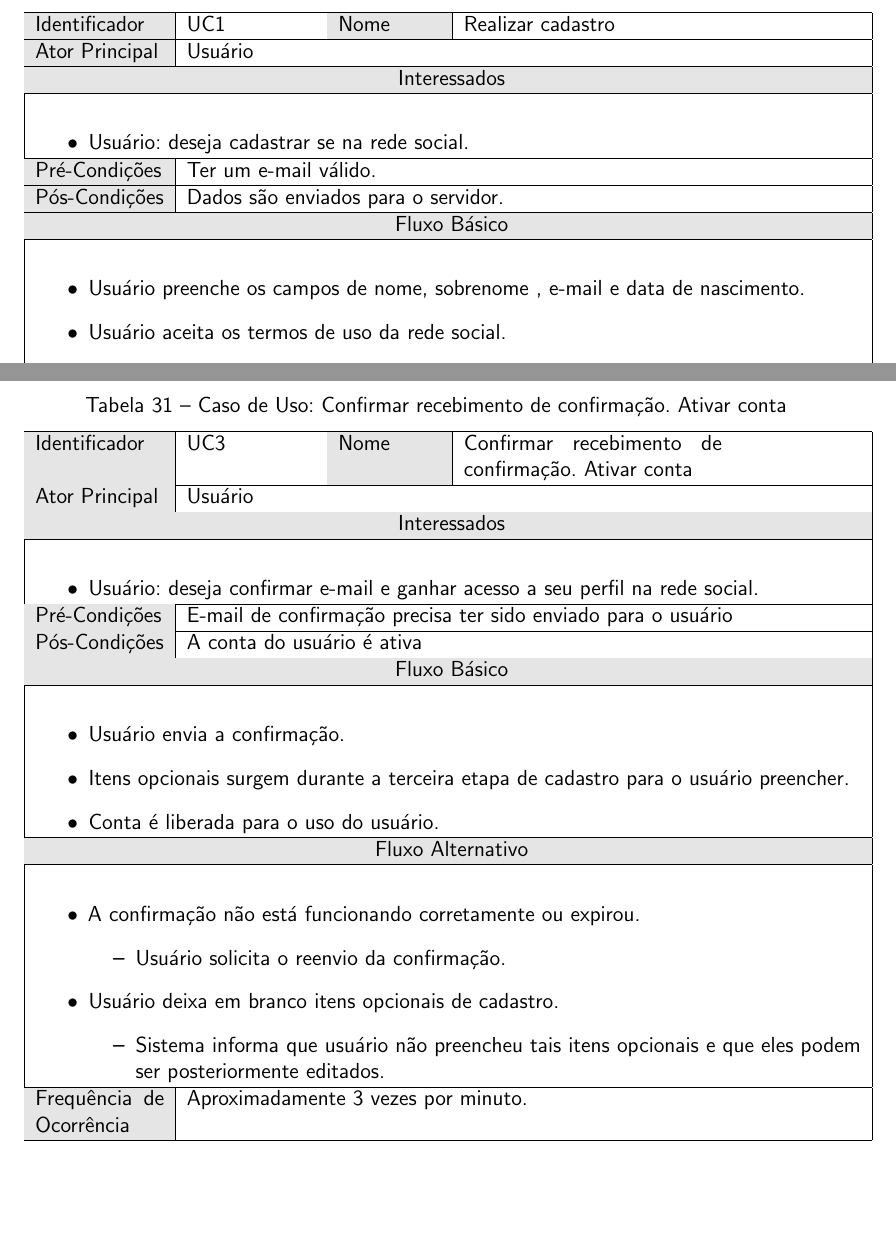
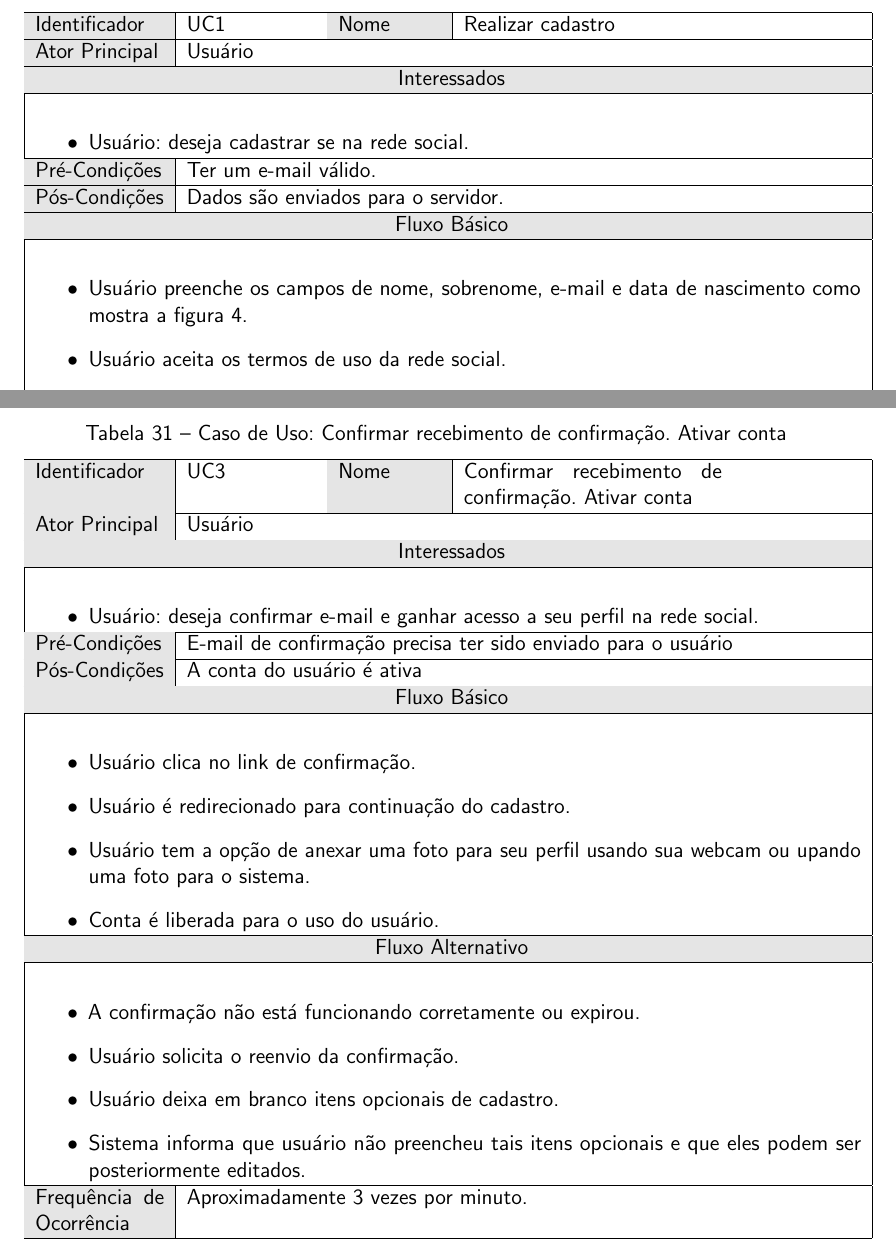
Before and after one commit to Ronneesley/redesocial, a LaTeX document (documentacao/documentacao.tex, which reads documentacao/capitulos/casos_uso/casos_uso.tex): two parts of pages 27 and 29 of 33, joined at a grey line, cut so that both start at the same text, the shorter picture padded with empty space. Compiled offline with pdfLaTeX.

Commit message:
Melhora do caso de uso de cadastro

```diff
--- a/documentacao/capitulos/casos_uso/casos_uso.tex
+++ b/documentacao/capitulos/casos_uso/casos_uso.tex
@@ -21,7 +21,7 @@
 %Fluxo Básico
 {
 \begin{itemize}
-	\item Usuário preenche os campos de nome, sobrenome , e-mail e data de nascimento.
+	\item Usuário preenche os campos de nome, sobrenome, e-mail e data de nascimento como mostra a figura  \ref{figura:login}. %login
 	\item Usuário aceita os termos de uso da rede social.
 	\item Usuário clica no botão \textit{“Criar conta”}.
 	\item O sistema exibe a segunda etapa do cadastro.
@@ -117,8 +117,9 @@
 %Fluxo Básico
 {
 \begin{itemize}
-	\item Usuário envia a confirmação.
-	\item Itens opcionais surgem durante a terceira etapa de cadastro para o usuário preencher.
+	\item Usuário clica no link de confirmação.
+	\item Usuário é redirecionado para continuação do cadastro.
+	\item Usuário tem a opção de anexar uma foto para seu perfil usando sua webcam ou upando uma foto para o sistema. %como é mostrado em.
 	\item Conta é liberada para o uso do usuário.
 \end{itemize}
 }
@@ -126,13 +127,12 @@
 {
 \begin{itemize}
 	\item A confirmação não está funcionando corretamente ou expirou.
-	\begin{itemize}
-		\item Usuário solicita o reenvio da confirmação.
-	\end{itemize}
+	\item Usuário solicita o reenvio da confirmação.
+
 	\item Usuário deixa em branco itens opcionais de cadastro.
-	\begin{itemize}
-		\item Sistema informa que usuário não preencheu tais itens opcionais e que eles podem ser posteriormente editados.
-	\end{itemize}
+
+	\item Sistema informa que usuário não preencheu tais itens opcionais e que eles podem ser posteriormente editados.
+
 \end{itemize}
 }
 %Frequência de Ocorrencia
```
Also changed, not shown: documentacao/documentacao.pdf, 2 other files.
